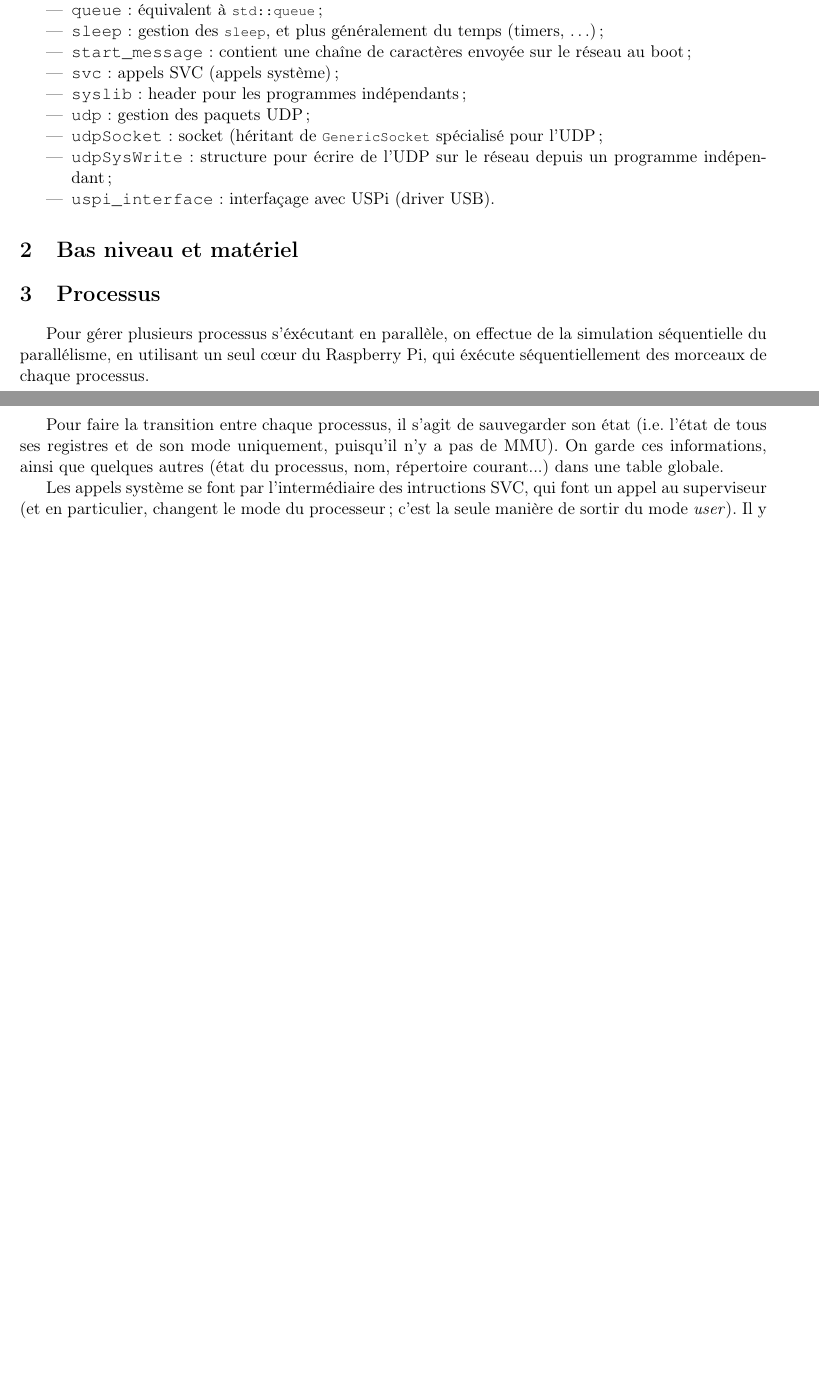
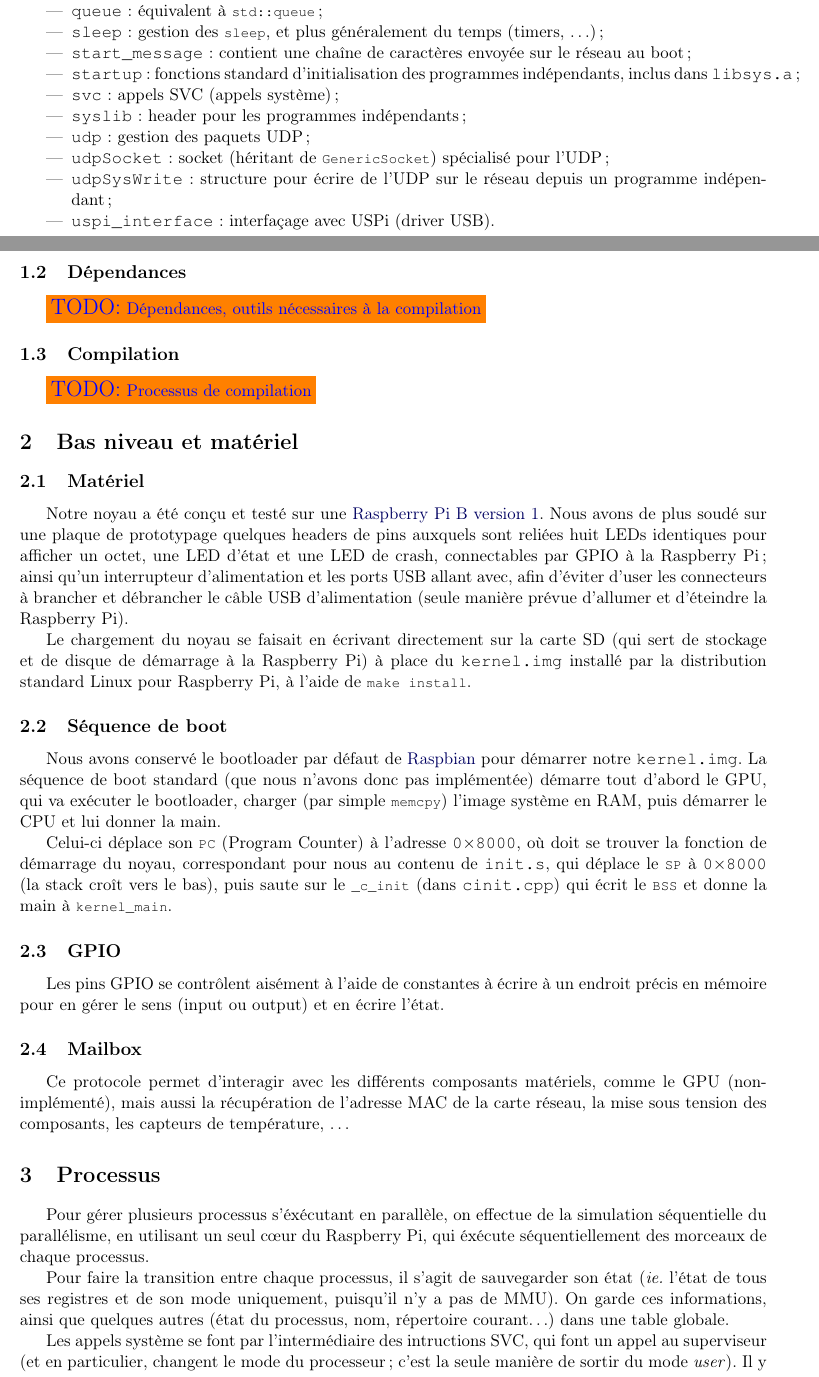
Before and after one commit to tobast/sysres-pikern, a LaTeX paper (report/report.tex): two parts of pages 2 and 3 of 4 before the commit and two parts of pages 2 and 3 of 5 after it, joined at a grey line, cut so that both start at the same text, the shorter picture padded with empty space. Compiled offline with pdfLaTeX.

Commit message:
Completed file list; low level

```diff
--- a/report/report.tex
+++ b/report/report.tex
@@ -6,6 +6,7 @@
 \usepackage{amsfonts}
 \usepackage{amssymb}
 \usepackage{graphicx}
+\usepackage{tocloft}
 \usepackage[left=2cm,right=2cm,top=2cm,bottom=2cm]{geometry}
 
 % Custom packages
@@ -18,7 +19,12 @@
 {\small PiKern, un noyau minimaliste pour Raspberry Pi}}
 \date{28 mai 2016}
 
+\newcommand{\hex}[1]{\texttt{0$\times$#1}}
+\newcommand{\fname}[1]{\texttt{#1}} %% NOTE use this to format file names
+
 \newcommand{\todo}[1]{\colorbox{orange}{\color{blue}{\Large TODO:} #1}}
+
+\renewcommand{\cftsubsecfont}{\small}
 
 \begin{document}
 \maketitle
@@ -96,35 +107,83 @@ suivants~:
-	\item \texttt{queue}~: équivalent à \lstcpp{std::queue}~;
-	\item \texttt{sleep}~: gestion des \lstc{sleep}, et plus généralement
+	\item \fname{process}~: gestion des processus et des SVC~;
+	\item \fname{queue}~: équivalent à \lstcpp{std::queue}~;
+	\item \fname{sleep}~: gestion des \lstc{sleep}, et plus généralement
 		du temps (timers, \ldots)~;
-	\item \texttt{start\_message}~: contient une chaîne de caractères envoyée
+	\item \fname{start\_message}~: contient une chaîne de caractères envoyée
 		sur le réseau au boot~;
-	\item \texttt{svc}~: appels SVC (appels système)~;
-	\item \texttt{syslib}~: header pour les programmes indépendants~;
-	\item \texttt{udp}~: gestion des paquets UDP~;
-	\item \texttt{udpSocket}~: socket (héritant de \lstc{GenericSocket}
+	\item \fname{startup}~: fonctions standard d'initialisation des programmes
+		indépendants, inclus dans \fname{libsys.a}~;
+	\item \fname{svc}~: appels SVC (appels système)~;
+	\item \fname{syslib}~: header pour les programmes indépendants~;
+	\item \fname{udp}~: gestion des paquets UDP~;
+	\item \fname{udpSocket}~: socket (héritant de \lstc{GenericSocket})
 		spécialisé pour l'UDP~;
-	\item \texttt{udpSysWrite}~: structure pour écrire de l'UDP sur le
+	\item \fname{udpSysWrite}~: structure pour écrire de l'UDP sur le
 		réseau depuis un programme indépendant~;
-	\item \texttt{uspi\_interface}~: interfaçage avec USPi (driver USB).
+	\item \fname{uspi\_interface}~: interfaçage avec USPi (driver USB).
 \end{itemize}
+
+\subsection{Dépendances}
+\todo{Dépendances, outils nécessaires à la compilation}
+
+\subsection{Compilation}
+\todo{Processus de compilation}
 
 %%%%%%%%%%%%%%%%%%%%%%%%%%%%%%%%%%%%%%%%%%%%%%%%%%%%%%%%%%%%%%%%%%%%%%%%%%%%%%%
 \section{Bas niveau et matériel}
 
+\subsection{Matériel}
+Notre noyau a été conçu et testé sur une
+\href{https://www.raspberrypi.org/products/model-b/}{Raspberry Pi B version 1}.
+Nous avons de plus soudé sur une plaque de prototypage quelques headers de
+pins auxquels sont reliées huit LEDs identiques pour afficher un octet,
+une LED d'état et une LED de crash, connectables par GPIO à la Raspberry Pi~;
+ainsi qu'un interrupteur d'alimentation et les ports USB allant avec, afin
+d'éviter d'user les connecteurs à brancher et débrancher le câble USB
+d'alimentation (seule manière prévue d'allumer et d'éteindre la Raspberry Pi).
+
+Le chargement du noyau se faisait en écrivant directement sur la carte SD
+(qui sert de stockage et de disque de démarrage à la Raspberry Pi) à place
+du \fname{kernel.img} installé par la distribution standard Linux pour
+Raspberry Pi, à l'aide de \lstbash{make install}.
+
+\subsection{Séquence de boot}
+Nous avons conservé le bootloader par défaut de
+\href{https://www.raspberrypi.org/downloads/raspbian/}{Raspbian} pour démarrer
+notre \fname{kernel.img}. La séquence de boot standard (que nous n'avons donc
+pas implémentée) démarre tout d'abord le GPU, qui va exécuter le bootloader,
+charger (par simple \lstc{memcpy}) l'image système en RAM, puis démarrer le
+CPU et lui donner la main.
+
+Celui-ci déplace son \lstc{PC} (Program Counter) à l'adresse \hex{8000},
+où doit se trouver la fonction de démarrage du noyau, correspondant pour nous
+au contenu de \fname{init.s}, qui déplace le \lstc{SP} à \hex{8000} (la stack
+croît vers le bas), puis saute sur le \lstc{\_c\_init} (dans \fname{cinit.cpp})
+qui écrit le \lstc{BSS} et donne la main à \lstc{kernel\_main}.
+
+\subsection{GPIO}
+Les pins GPIO se contrôlent aisément à l'aide de constantes à écrire à un
+endroit précis en mémoire pour en gérer le sens (input ou output) et en écrire
+l'état.
+
+\subsection{Mailbox}
+Ce protocole permet d'interagir avec les différents composants matériels,
+comme le GPU (non-implémenté), mais aussi la récupération de l'adresse MAC
+de la carte réseau, la mise sous tension des composants, les capteurs de
+température, \ldots
+
 %%%%%%%%%%%%%%%%%%%%%%%%%%%%%%%%%%%%%%%%%%%%%%%%%%%%%%%%%%%%%%%%%%%%%%%%%%%%%%%
 \section{Processus}
 
-%%%%%%%%%%%%%%%%%%%%%%%%%%%%%%%%%%%%%%%%%%%%%%%%%%%%%%%%%%%%%%%%%%%%%%%%%%%%%%%
 Pour gérer plusieurs processus s'éxécutant en parallèle, on effectue
 de la simulation séquentielle du parallélisme, en utilisant un seul
 cœur du Raspberry Pi, qui éxécute séquentiellement des morceaux de
 chaque processus.
 
 Pour faire la transition entre chaque processus, il s'agit de
-sauvegarder son état (i.e. l'état de tous ses registres et de son mode
+sauvegarder son état (\ie{} l'état de tous ses registres et de son mode
 uniquement, puisqu'il n'y a pas de MMU). On garde ces informations,
 ainsi que quelques autres (état du processus, nom, répertoire
-courant...) dans une table globale.
+courant\ldots) dans une table globale.
 
 Les appels système se font par l'intermédiaire des intructions SVC,
 qui font un appel au superviseur (et en particulier, changent le mode
```
Also changed, not shown: report/report.tex (66 more changed lines).
